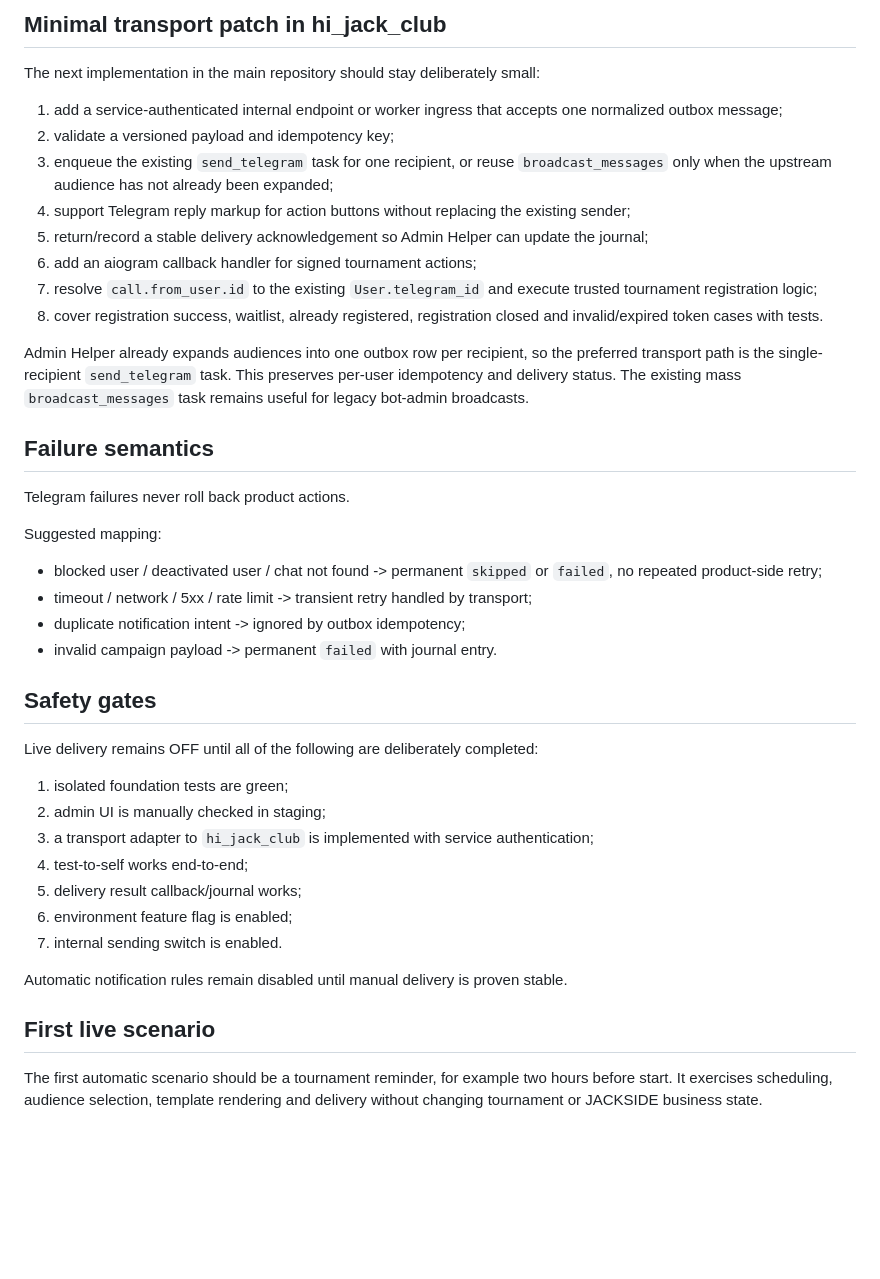
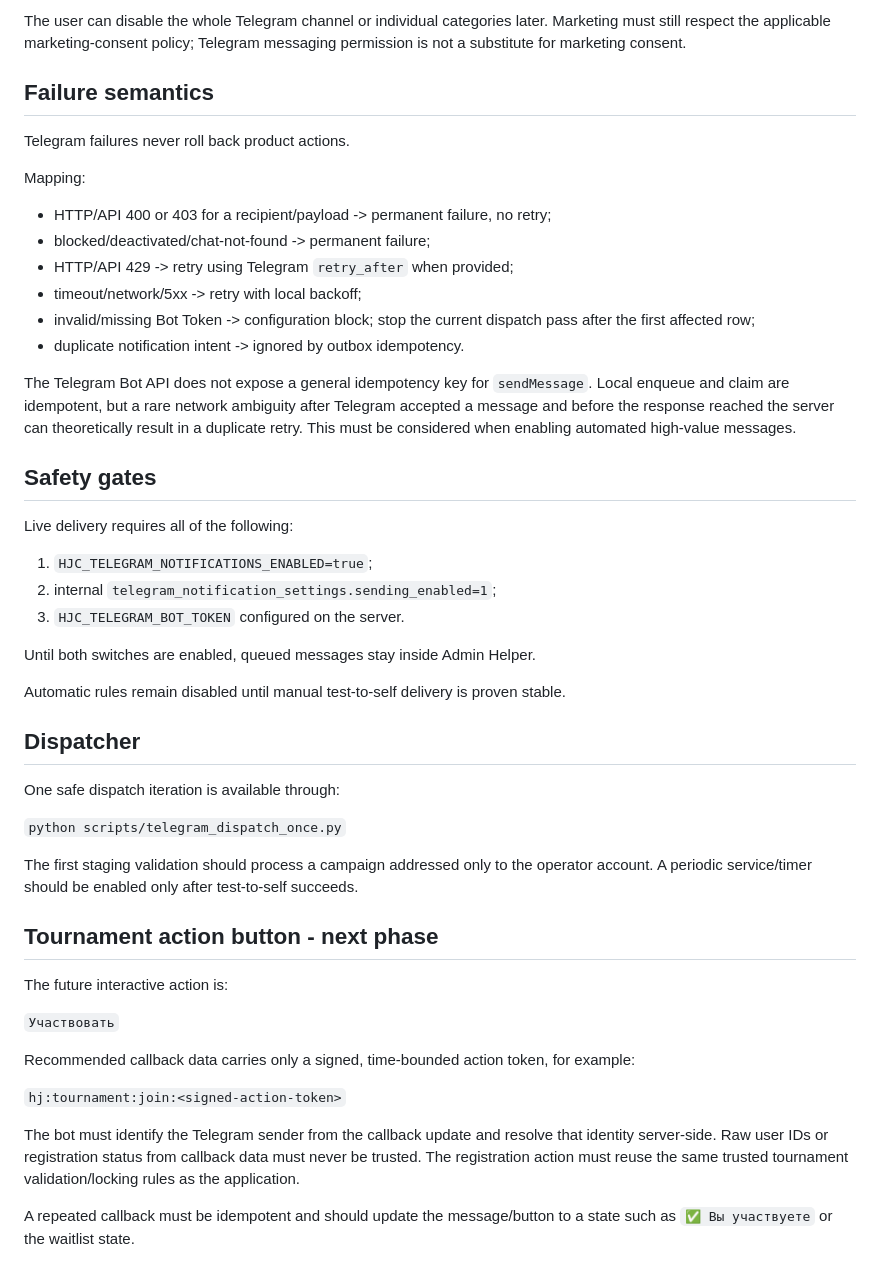
Before and after one commit to AIestimGRO/hi-jack-admin-helper-mvp, a Markdown page: docs/telegram-notifications-integration.md, the part around one of its changes. GitHub-like rendering; blank space fills up the shorter version.

```diff
--- a/docs/telegram-notifications-integration.md
+++ b/docs/telegram-notifications-integration.md
@@ -132,43 +88,50 @@ A later `Отменить участие` action should use the same pattern and
-## Minimal transport patch in hi_jack_club
-
-The next implementation in the main repository should stay deliberately small:
-
-1. add a service-authenticated internal endpoint or worker ingress that accepts one normalized outbox message;
-2. validate a versioned payload and idempotency key;
-3. enqueue the existing `send_telegram` task for one recipient, or reuse `broadcast_messages` only when the upstream audience has not already been expanded;
-4. support Telegram reply markup for action buttons without replacing the existing sender;
-5. return/record a stable delivery acknowledgement so Admin Helper can update the journal;
-6. add an aiogram callback handler for signed tournament actions;
-7. resolve `call.from_user.id` to the existing `User.telegram_id` and execute trusted tournament registration logic;
-8. cover registration success, waitlist, already registered, registration closed and invalid/expired token cases with tests.
-
-Admin Helper already expands audiences into one outbox row per recipient, so the preferred transport path is the single-recipient `send_telegram` task. This preserves per-user idempotency and delivery status. The existing mass `broadcast_messages` task remains useful for legacy bot-admin broadcasts.
+The user can disable the whole Telegram channel or individual categories later. Marketing must still respect the applicable marketing-consent policy; Telegram messaging permission is not a substitute for marketing consent.
 
 ## Failure semantics
 
 Telegram failures never roll back product actions.
 
-Suggested mapping:
+Mapping:
 
-- blocked user / deactivated user / chat not found -> permanent `skipped` or `failed`, no repeated product-side retry;
-- timeout / network / 5xx / rate limit -> transient retry handled by transport;
-- duplicate notification intent -> ignored by outbox idempotency;
-- invalid campaign payload -> permanent `failed` with journal entry.
+- HTTP/API 400 or 403 for a recipient/payload -> permanent failure, no retry;
+- blocked/deactivated/chat-not-found -> permanent failure;
+- HTTP/API 429 -> retry using Telegram `retry_after` when provided;
+- timeout/network/5xx -> retry with local backoff;
+- invalid/missing Bot Token -> configuration block; stop the current dispatch pass after the first affected row;
+- duplicate notification intent -> ignored by outbox idempotency.
+
+The Telegram Bot API does not expose a general idempotency key for `sendMessage`. Local enqueue and claim are idempotent, but a rare network ambiguity after Telegram accepted a message and before the response reached the server can theoretically result in a duplicate retry. This must be considered when enabling automated high-value messages.
 
 ## Safety gates
 
-Live delivery remains OFF until all of the following are deliberately completed:
+Live delivery requires all of the following:
 
-1. isolated foundation tests are green;
-2. admin UI is manually checked in staging;
-3. a transport adapter to `hi_jack_club` is implemented with service authentication;
-4. test-to-self works end-to-end;
-5. delivery result callback/journal works;
-6. environment feature flag is enabled;
-7. internal sending switch is enabled.
+1. `HJC_TELEGRAM_NOTIFICATIONS_ENABLED=true`;
+2. internal `telegram_notification_settings.sending_enabled=1`;
+3. `HJC_TELEGRAM_BOT_TOKEN` configured on the server.
 
-Automatic notification rules remain disabled until manual delivery is proven stable.
+Until both switches are enabled, queued messages stay inside Admin Helper.
 
-## First live scenario
+Automatic rules remain disabled until manual test-to-self delivery is proven stable.
 
-The first automatic scenario should be a tournament reminder, for example two hours before start. It exercises scheduling, audience selection, template rendering and delivery without changing tournament or JACKSIDE business state.
+## Dispatcher
+
+One safe dispatch iteration is available through:
+
+`python scripts/telegram_dispatch_once.py`
+
+The first staging validation should process a campaign addressed only to the operator account. A periodic service/timer should be enabled only after test-to-self succeeds.
+
+## Tournament action button - next phase
+
+The future interactive action is:
+
+`Участвовать`
+
+Recommended callback data carries only a signed, time-bounded action token, for example:
+
+`hj:tournament:join:<signed-action-token>`
+
+The bot must identify the Telegram sender from the callback update and resolve that identity server-side. Raw user IDs or registration status from callback data must never be trusted. The registration action must reuse the same trusted tournament validation/locking rules as the application.
+
+A repeated callback must be idempotent and should update the message/button to a state such as `✅ Вы участвуете` or the waitlist state.
```
Also changed, not shown: other parts of docs/telegram-notifications-integration.md (+41 -85 lines).
